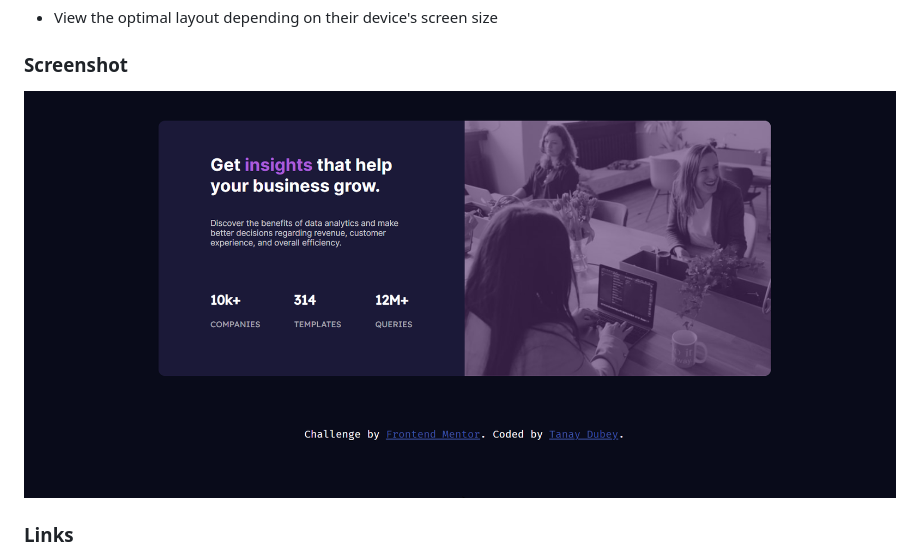
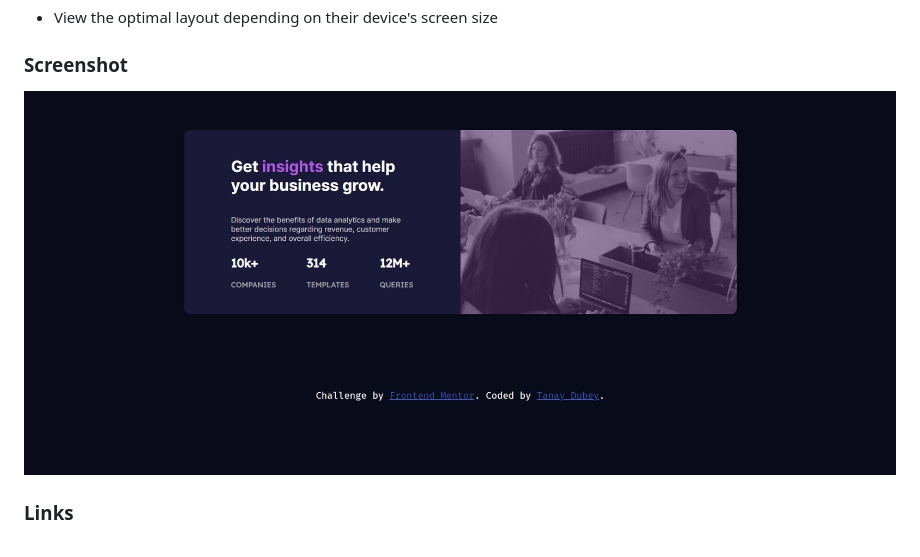
Before and after one commit to TanayD304/StatsPreviewCardComponent, a Markdown page: README.md, the part around the change. GitHub-like rendering; pictures changed too: design/capture.jpg (added), design/capture.png (deleted).

Commit message:
28th May

```diff
--- a/README.md
+++ b/README.md
@@ -26,7 +26,7 @@ Users should be able to:
 
 ### Screenshot
 
-![Responsive Site Look](/design/capture.png)
+![Responsive Site Look](/design/capture.jpg)
 
 
 ### Links
```
